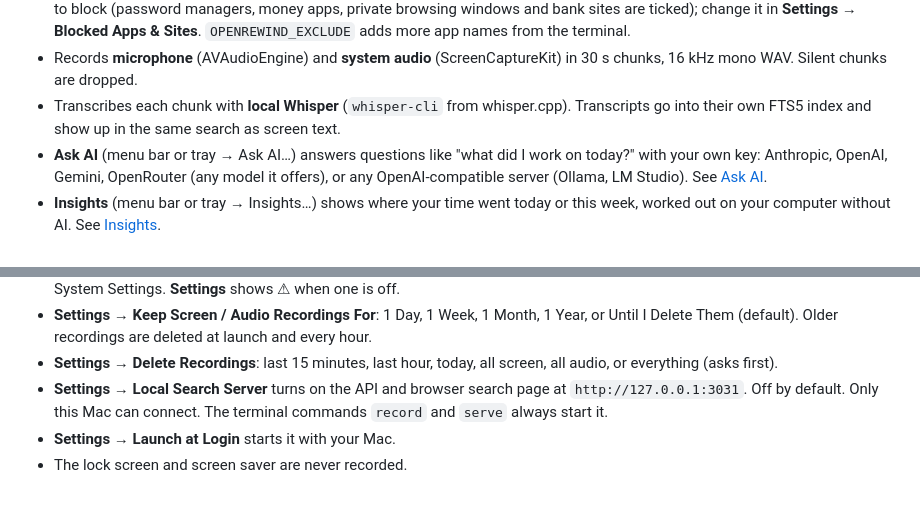
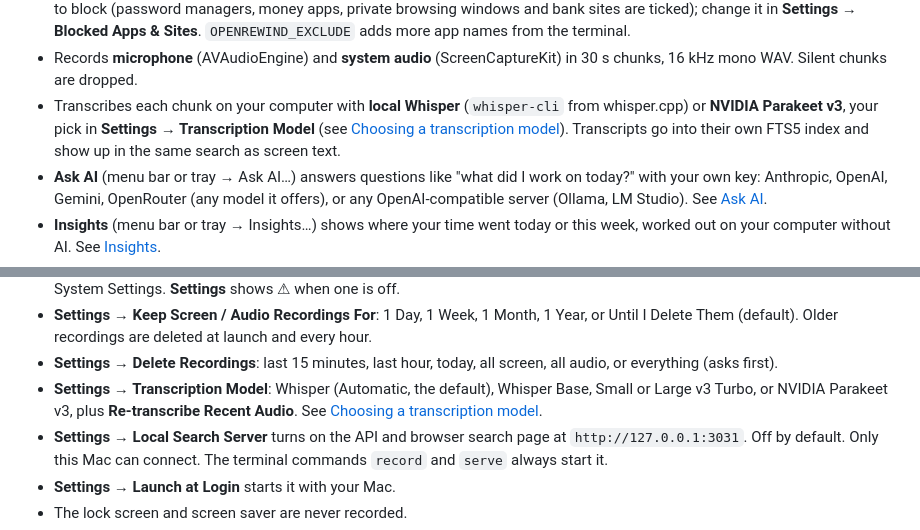
Before and after one commit to frickgav/OpenRewind, a Markdown page: README.md, 2 parts joined by grey strips. GitHub-like rendering; blank space fills up the shorter version.

```diff
--- a/README.md
+++ b/README.md
@@ -77,9 +77,10 @@ OpenRewind is not made by or connected to Rewind AI, Limitless, or Meta.
   `OPENREWIND_EXCLUDE` adds more app names from the terminal.
 - Records **microphone** (AVAudioEngine) and **system audio** (ScreenCaptureKit)
   in 30 s chunks, 16 kHz mono WAV. Silent chunks are dropped.
-- Transcribes each chunk with **local Whisper** (`whisper-cli` from
-  whisper.cpp). Transcripts go into their own FTS5 index and show up in the
-  same search as screen text.
+- Transcribes each chunk on your computer with **local Whisper** (`whisper-cli` from
+  whisper.cpp) or **NVIDIA Parakeet v3**, your pick in **Settings → Transcription Model**
+  (see [Choosing a transcription model](#choosing-a-transcription-model)). Transcripts go into
+  their own FTS5 index and show up in the same search as screen text.
 - **Ask AI** (menu bar or tray → Ask AI…) answers questions like "what did I work on today?"
   with your own key: Anthropic, OpenAI, Gemini, OpenRouter (any model it offers), or any
   OpenAI-compatible server (Ollama, LM Studio). See [Ask AI](#ask-ai).
@@ -261,6 +306,9 @@ copies to `/Applications` and restarts the app in one step. It lives in the menu
   launch and every hour.
 - **Settings → Delete Recordings**: last 15 minutes, last hour, today, all
   screen, all audio, or everything (asks first).
+- **Settings → Transcription Model**: Whisper (Automatic, the default), Whisper Base, Small or
+  Large v3 Turbo, or NVIDIA Parakeet v3, plus **Re-transcribe Recent Audio**. See
+  [Choosing a transcription model](#choosing-a-transcription-model).
 - **Settings → Local Search Server** turns on the API and browser search page at
   `http://127.0.0.1:3031`. Off by default. Only this Mac can connect. The terminal
   commands `record` and `serve` always start it.
```
Also changed, not shown: other parts of README.md (+52 -4 lines).
